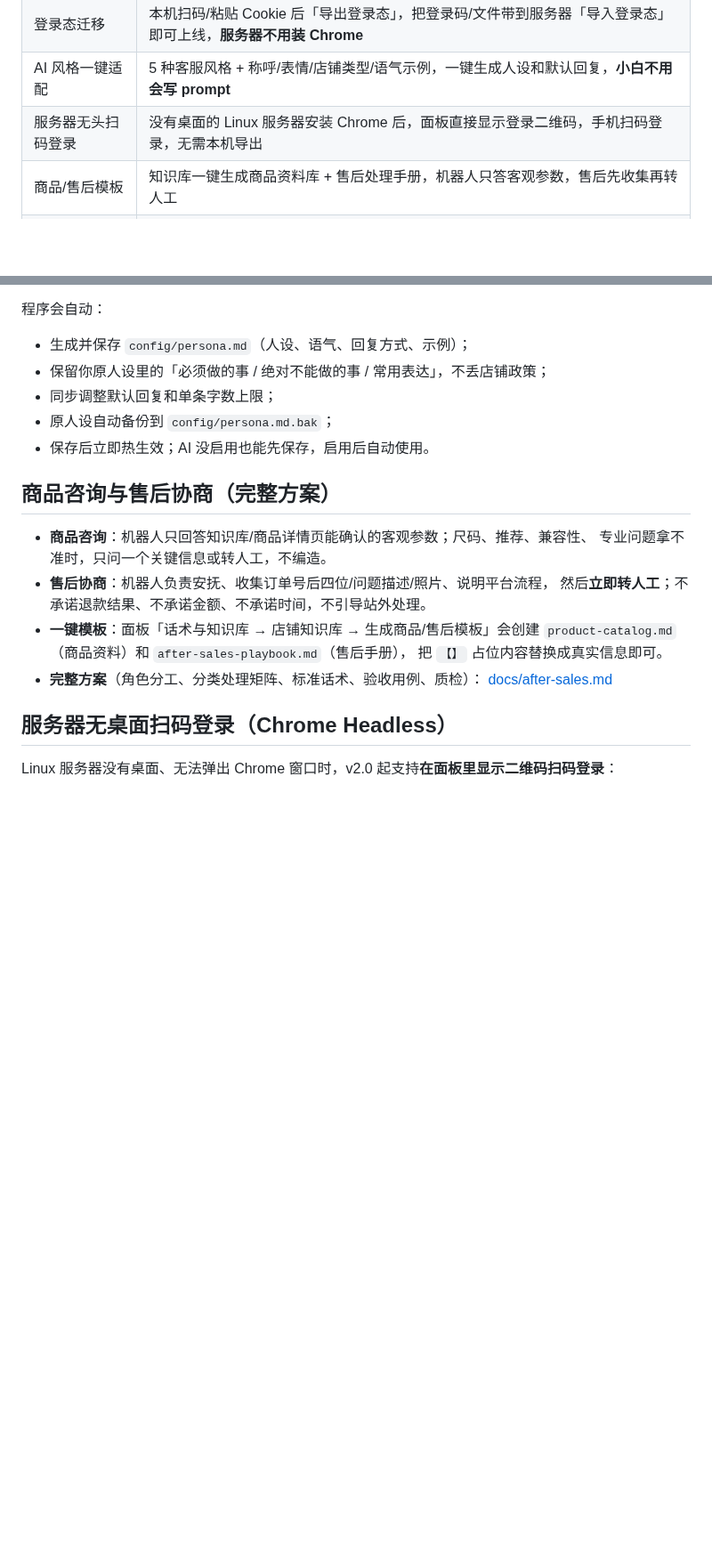
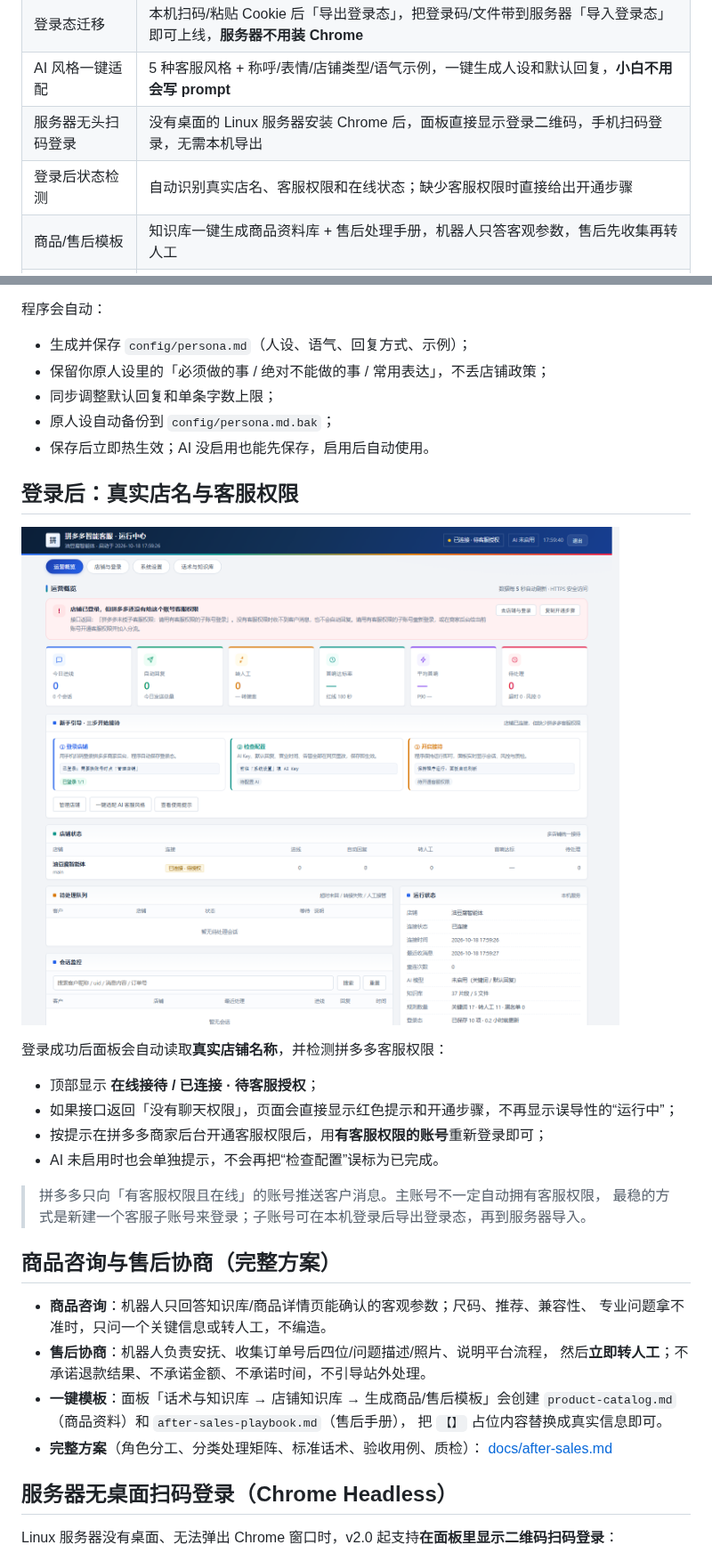
Before and after one commit to youdoufu-shuai/pdd-cs, a Markdown page: README.md, 2 parts joined by grey strips. Shown at 89% size. Rendered like a GitHub page; pictures changed too: docs/post-login-ui.png (added); blank space fills up the shorter version.

```diff
--- a/README.md
+++ b/README.md
@@ -55,6 +55,7 @@
 | 登录态迁移 | 本机扫码/粘贴 Cookie 后「导出登录态」，把登录码/文件带到服务器「导入登录态」即可上线，**服务器不用装 Chrome** |
 | AI 风格一键适配 | 5 种客服风格 + 称呼/表情/店铺类型/语气示例，一键生成人设和默认回复，**小白不用会写 prompt** |
 | 服务器无头扫码登录 | 没有桌面的 Linux 服务器安装 Chrome 后，面板直接显示登录二维码，手机扫码登录，无需本机导出 |
+| 登录后状态检测 | 自动识别真实店名、客服权限和在线状态；缺少客服权限时直接给出开通步骤 |
 | 商品/售后模板 | 知识库一键生成商品资料库 + 售后处理手册，机器人只答客观参数，售后先收集再转人工 |
 | 本地面板 | 商务多彩风格，零前端依赖，`http://127.0.0.1:38617`；新手引导、KPI 色带、多店铺切换、搜索、会话详情、测试台 |
 | 可测试 | 自带拼多多 Mock（HTTP + WS），161 个自动化测试 + 67 项全功能验证，无需真实店铺即可全链路验证 |
@@ -222,6 +223,20 @@ journalctl -u pdd-cs -f
 - 同步调整默认回复和单条字数上限；
 - 原人设自动备份到 `config/persona.md.bak`；
 - 保存后立即热生效；AI 没启用也能先保存，启用后自动使用。
+
+## 登录后：真实店名与客服权限
+
+![登录后的状态提示](docs/post-login-ui.png)
+
+登录成功后面板会自动读取**真实店铺名称**，并检测拼多多客服权限：
+
+- 顶部显示 **在线接待 / 已连接 · 待客服授权**；
+- 如果接口返回「没有聊天权限」，页面会直接显示红色提示和开通步骤，不再显示误导性的“运行中”；
+- 按提示在拼多多商家后台开通客服权限后，用**有客服权限的账号**重新登录即可；
+- AI 未启用时也会单独提示，不会再把“检查配置”误标为已完成。
+
+> 拼多多只向「有客服权限且在线」的账号推送客户消息。主账号不一定自动拥有客服权限，
+> 最稳的方式是新建一个客服子账号来登录；子账号可在本机登录后导出登录态，再到服务器导入。
 
 ## 商品咨询与售后协商（完整方案）
 
```
Also changed, not shown: docs/beginner.md (+10 -0 lines), 10 other files.
